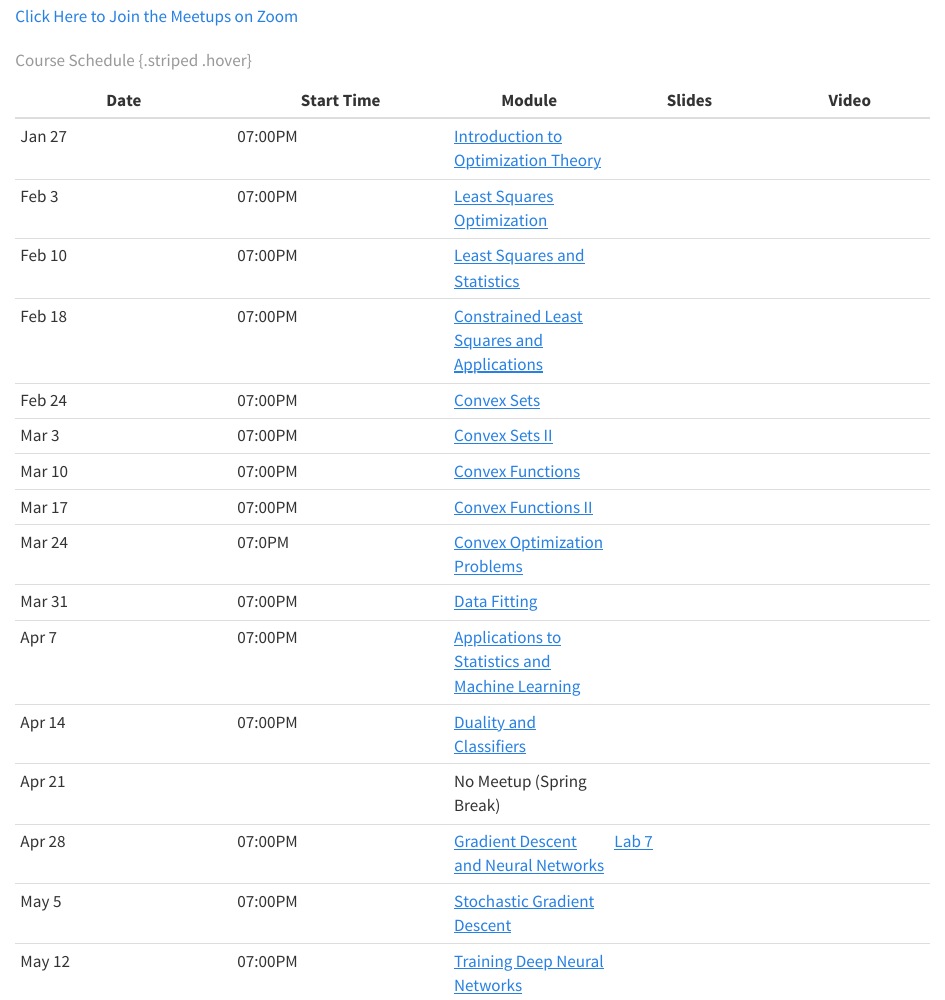
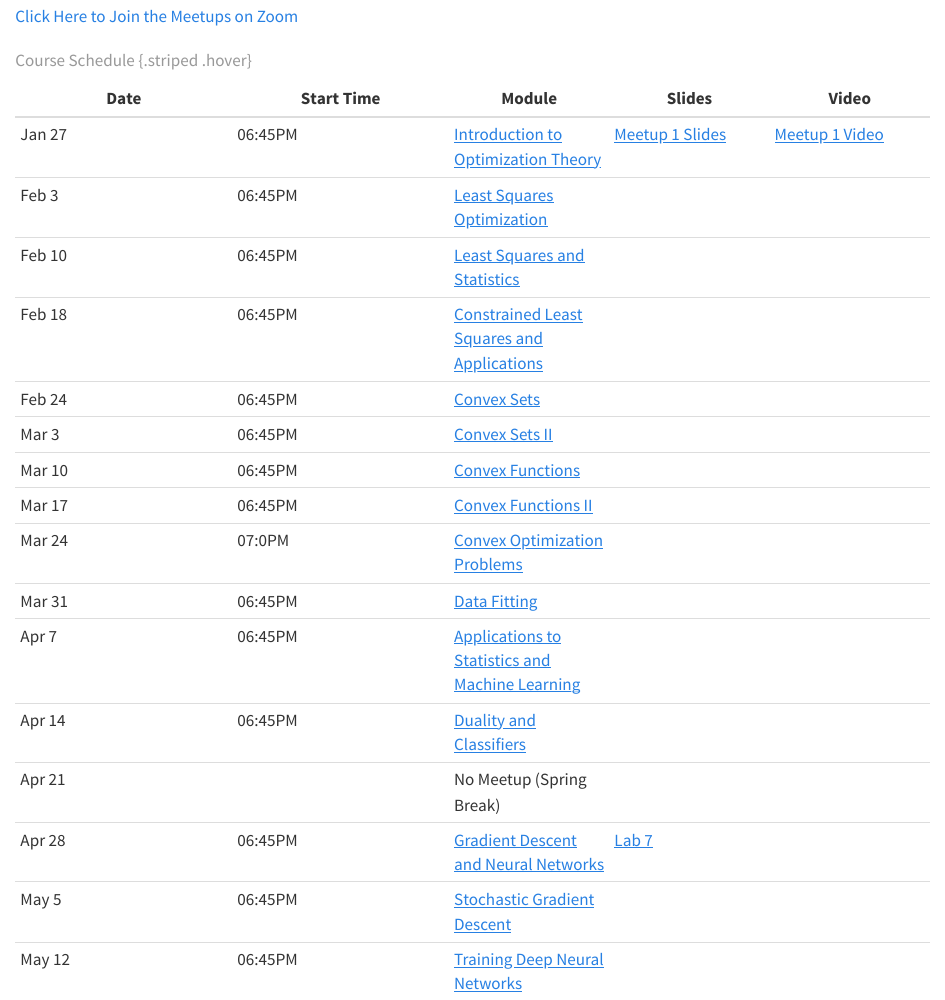
Before and after one commit to georgehagstrom/DATA609Spring2025, a Quarto document (website/course/schedule.qmd): the page in a window 1100 px wide, from 130 px down before the commit and from 210 px down after it, so that both start at the same text. Rendered offline with R 4.5, knitr and Pandoc in place of Quarto, with nearby package versions.

Commit message:
updated schedule

```diff
--- a/website/course/schedule.qmd
+++ b/website/course/schedule.qmd
@@ -13,21 +13,21 @@ editor_options:
 
 | Date  | Start Time  | Module    | Slides |  Video  | Main Deliverables |
 |--------|--------|------|------|------|
-| Jan 27 | 07:00PM | [Introduction to Optimization Theory](../modules/module1) |  |   |    |
-| Feb 3 | 07:00PM | [Least Squares Optimization](../modules/module2) |    |   | 	[Lab 1](../assignments/labs/Lab1)   |
-| Feb 10 | 07:00PM | [Least Squares and Statistics](../modules/module3) |  |  |   |
-| Feb 18 | 07:00PM | [Constrained Least Squares and Applications ](../modules/module4) |   |  | [Lab 2](../assignments/labs/Lab2)  |
-| Feb 24 | 07:00PM | [Convex Sets](../modules/module5) |  |   |    |
-| Mar 3 | 07:00PM | [Convex Sets II ](../modules/module6) |  |   | [Lab 3](../assignments/labs/Lab3.qmd)  |
-| Mar 10 | 07:00PM | [Convex Functions](../modules/module7) |  |   |   |
-| Mar 17 | 07:00PM | [Convex Functions II](../modules/module8) |  |   | [Lab 4](../assignments/labs/Lab4.qmd)  |
+| Jan 27 | 06:45PM | [Introduction to Optimization Theory](../modules/module1) | [Meetup 1 Slides](../meetups/Meetup-1/meetup-1.qmd)  | [Meetup 1 Video](https://youtu.be/Kt3OniP-p1M)  |    |
+| Feb 3 | 06:45PM | [Least Squares Optimization](../modules/module2) |    |   | 	[Lab 1](../assignments/labs/Lab1)   |
+| Feb 10 | 06:45PM | [Least Squares and Statistics](../modules/module3) |  |  |   |
+| Feb 18 | 06:45PM | [Constrained Least Squares and Applications ](../modules/module4) |   |  | [Lab 2](../assignments/labs/Lab2)  |
+| Feb 24 | 06:45PM | [Convex Sets](../modules/module5) |  |   |    |
+| Mar 3 | 06:45PM | [Convex Sets II ](../modules/module6) |  |   | [Lab 3](../assignments/labs/Lab3.qmd)  |
+| Mar 10 | 06:45PM | [Convex Functions](../modules/module7) |  |   |   |
+| Mar 17 | 06:45PM | [Convex Functions II](../modules/module8) |  |   | [Lab 4](../assignments/labs/Lab4.qmd)  |
 | Mar 24 | 07:0PM | [Convex Optimization Problems](../modules/module9) |  |  |    |
-| Mar 31 | 07:00PM | [Data Fitting](../modules/module10) | |  | [Lab 5](../assignments/labs/Lab5.qmd) |
-| Apr 7 | 07:00PM | [Applications to Statistics and Machine Learning](../modules/module11) |  |  |   |
-| Apr 14 | 07:00PM | [Duality and Classifiers](../modules/module12) |  |  | [Lab 6](../assignments/labs/Lab6)   |
+| Mar 31 | 06:45PM | [Data Fitting](../modules/module10) | |  | [Lab 5](../assignments/labs/Lab5.qmd) |
+| Apr 7 | 06:45PM | [Applications to Statistics and Machine Learning](../modules/module11) |  |  |   |
+| Apr 14 | 06:45PM | [Duality and Classifiers](../modules/module12) |  |  | [Lab 6](../assignments/labs/Lab6)   |
 | Apr 21 | | No Meetup (Spring Break) |   |   |   |
-| Apr 28 | 07:00PM        | [Gradient Descent and Neural Networks](../modules/module13) | [Lab 7](../assignments/labs/Lab7)  | | |
-| May 5  | 07:00PM | [Stochastic Gradient Descent](../modules/module14) |   |    |   |
-| May 12  | 07:00PM | [Training Deep Neural Networks](../modules/module15)  | | | [Lab 8](../assignments/Lab8) [Final project](../assignments/project.qmd)  |
+| Apr 28 | 06:45PM        | [Gradient Descent and Neural Networks](../modules/module13) | [Lab 7](../assignments/labs/Lab7)  | | |
+| May 5  | 06:45PM | [Stochastic Gradient Descent](../modules/module14) |   |    |   |
+| May 12  | 06:45PM | [Training Deep Neural Networks](../modules/module15)  | | | [Lab 8](../assignments/Lab8) [Final project](../assignments/project.qmd)  |
 
 : Course Schedule {.striped .hover}
```
Also changed, not shown: website/course/schedule.qmd (2 more changed lines).
